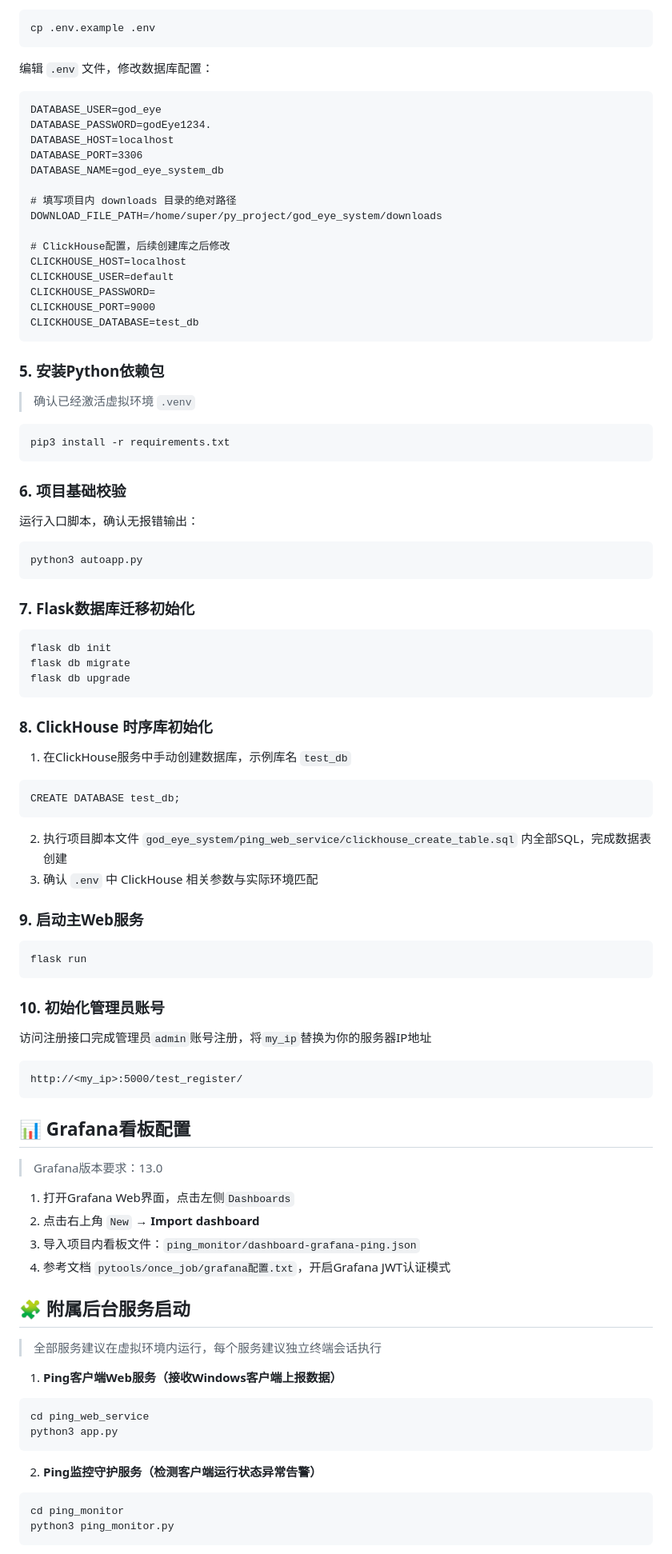
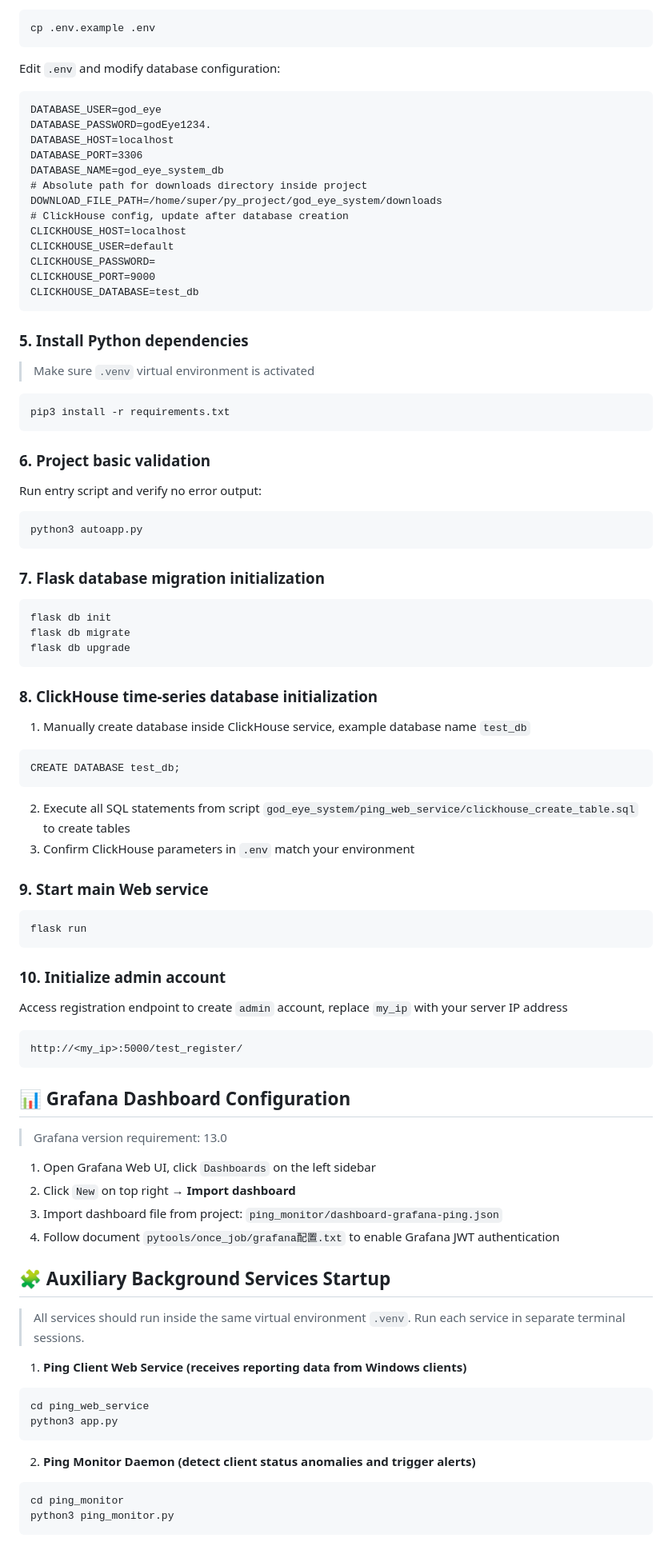
Before and after one commit to liudashang/god_eye_system, a Markdown page: README.md, the part around one of its changes. Shown at 80% size. GitHub-like rendering.

````diff
--- a/README.md
+++ b/README.md
@@ -68,7 +78,7 @@ FLUSH PRIVILEGES;
 cp .env.example .env
 ```
 
-编辑 `.env` 文件，修改数据库配置：
+Edit `.env` and modify database configuration:
 
 ```
 DATABASE_USER=god_eye
@@ -76,11 +86,9 @@ DATABASE_PASSWORD=godEye1234.
 DATABASE_HOST=localhost
 DATABASE_PORT=3306
 DATABASE_NAME=god_eye_system_db
-
-# 填写项目内 downloads 目录的绝对路径
+# Absolute path for downloads directory inside project
 DOWNLOAD_FILE_PATH=/home/super/py_project/god_eye_system/downloads
-
-# ClickHouse配置，后续创建库之后修改
+# ClickHouse config, update after database creation
 CLICKHOUSE_HOST=localhost
 CLICKHOUSE_USER=default
 CLICKHOUSE_PASSWORD=
@@ -88,24 +96,24 @@ CLICKHOUSE_PORT=9000
 CLICKHOUSE_DATABASE=test_db
 ```
 
-### 5. 安装Python依赖包
+### 5. Install Python dependencies
 
 >
-> 确认已经激活虚拟环境 `.venv`
+> Make sure `.venv` virtual environment is activated
 
 ```
 pip3 install -r requirements.txt
 ```
 
-### 6. 项目基础校验
+### 6. Project basic validation
 
-运行入口脚本，确认无报错输出：
+Run entry script and verify no error output:
 
 ```
 python3 autoapp.py
 ```
 
-### 7. Flask数据库迁移初始化
+### 7. Flask database migration initialization
 
 ```
 flask db init
@@ -113,54 +121,54 @@ flask db migrate
 flask db upgrade
 ```
 
-### 8. ClickHouse 时序库初始化
+### 8. ClickHouse time-series database initialization
 
-1. 在ClickHouse服务中手动创建数据库，示例库名 `test_db`
+1. Manually create database inside ClickHouse service, example database name `test_db`
 
 ```
 CREATE DATABASE test_db;
 ```
 
-2. 执行项目脚本文件 `god_eye_system/ping_web_service/clickhouse_create_table.sql` 内全部SQL，完成数据表创建
-3. 确认 `.env` 中 ClickHouse 相关参数与实际环境匹配
+2. Execute all SQL statements from script `god_eye_system/ping_web_service/clickhouse_create_table.sql` to create tables
+3. Confirm ClickHouse parameters in `.env` match your environment
 
-### 9. 启动主Web服务
+### 9. Start main Web service
 
 ```
 flask run
 ```
 
-### 10. 初始化管理员账号
+### 10. Initialize admin account
 
-访问注册接口完成管理员`admin`账号注册，将`my_ip`替换为你的服务器IP地址
+Access registration endpoint to create `admin` account, replace `my_ip` with your server IP address
 
 ```
 http://<my_ip>:5000/test_register/
 ```
 
-## 📊 Grafana看板配置
+## 📊 Grafana Dashboard Configuration
 
 >
-> Grafana版本要求：13.0
+> Grafana version requirement: 13.0
 
-1. 打开Grafana Web界面，点击左侧`Dashboards`
-2. 点击右上角 `New` → **Import dashboard**
-3. 导入项目内看板文件：`ping_monitor/dashboard-grafana-ping.json`
-4. 参考文档 `pytools/once_job/grafana配置.txt`，开启Grafana JWT认证模式
+1. Open Grafana Web UI, click `Dashboards` on the left sidebar
+2. Click `New` on top right → **Import dashboard**
+3. Import dashboard file from project: `ping_monitor/dashboard-grafana-ping.json`
+4. Follow document `pytools/once_job/grafana配置.txt` to enable Grafana JWT authentication
 
-## 🧩 附属后台服务启动
+## 🧩 Auxiliary Background Services Startup
 
 >
-> 全部服务建议在虚拟环境内运行，每个服务建议独立终端会话执行
+> All services should run inside the same virtual environment `.venv`. Run each service in separate terminal sessions.
 
-1. **Ping客户端Web服务（接收Windows客户端上报数据）**
+1. **Ping Client Web Service (receives reporting data from Windows clients)**
 
 ```
 cd ping_web_service
 python3 app.py
 ```
 
-2. **Ping监控守护服务（检测客户端运行状态异常告警）**
+2. **Ping Monitor Daemon (detect client status anomalies and trigger alerts)**
 
 ```
 cd ping_monitor
````
Also changed, not shown: other parts of README.md (+77 -64 lines), README_zh-CN.md (added, +220 -0 lines).
